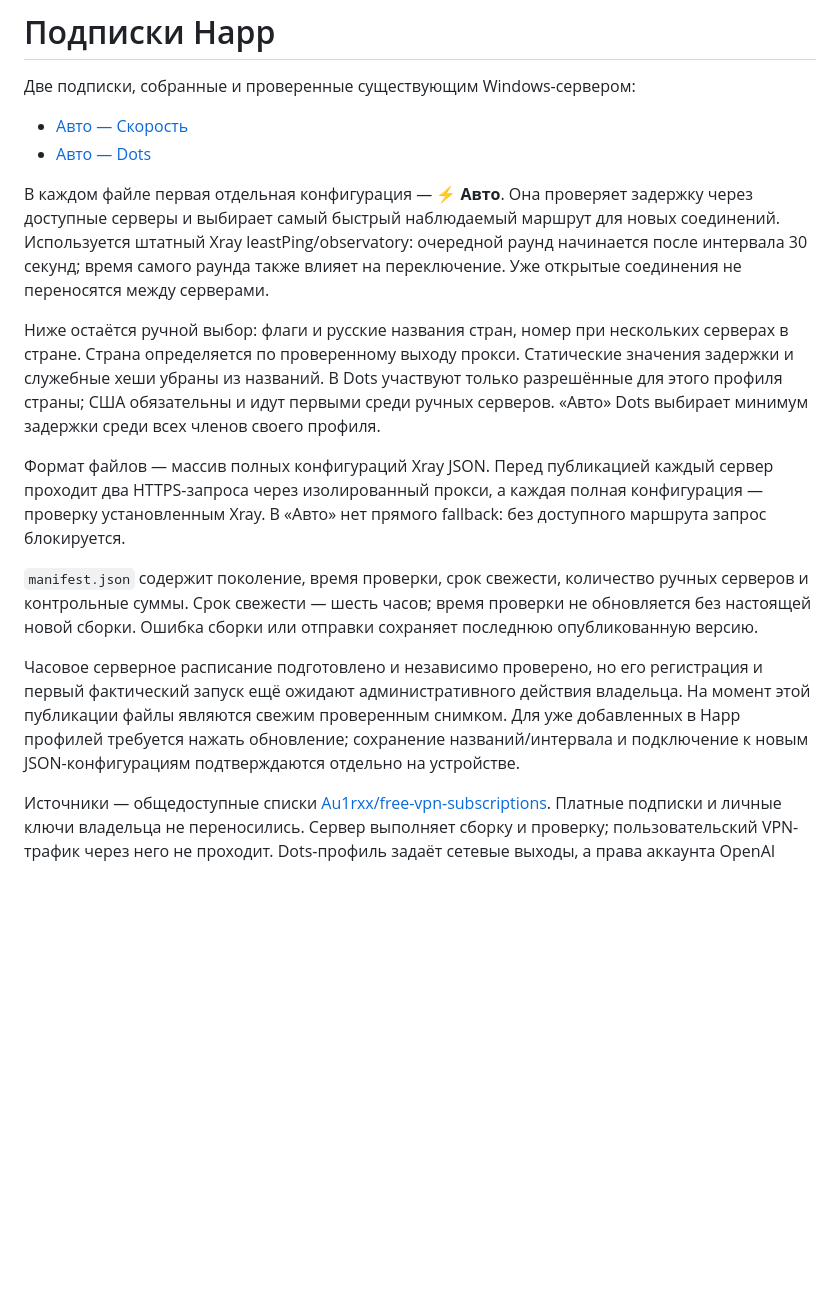
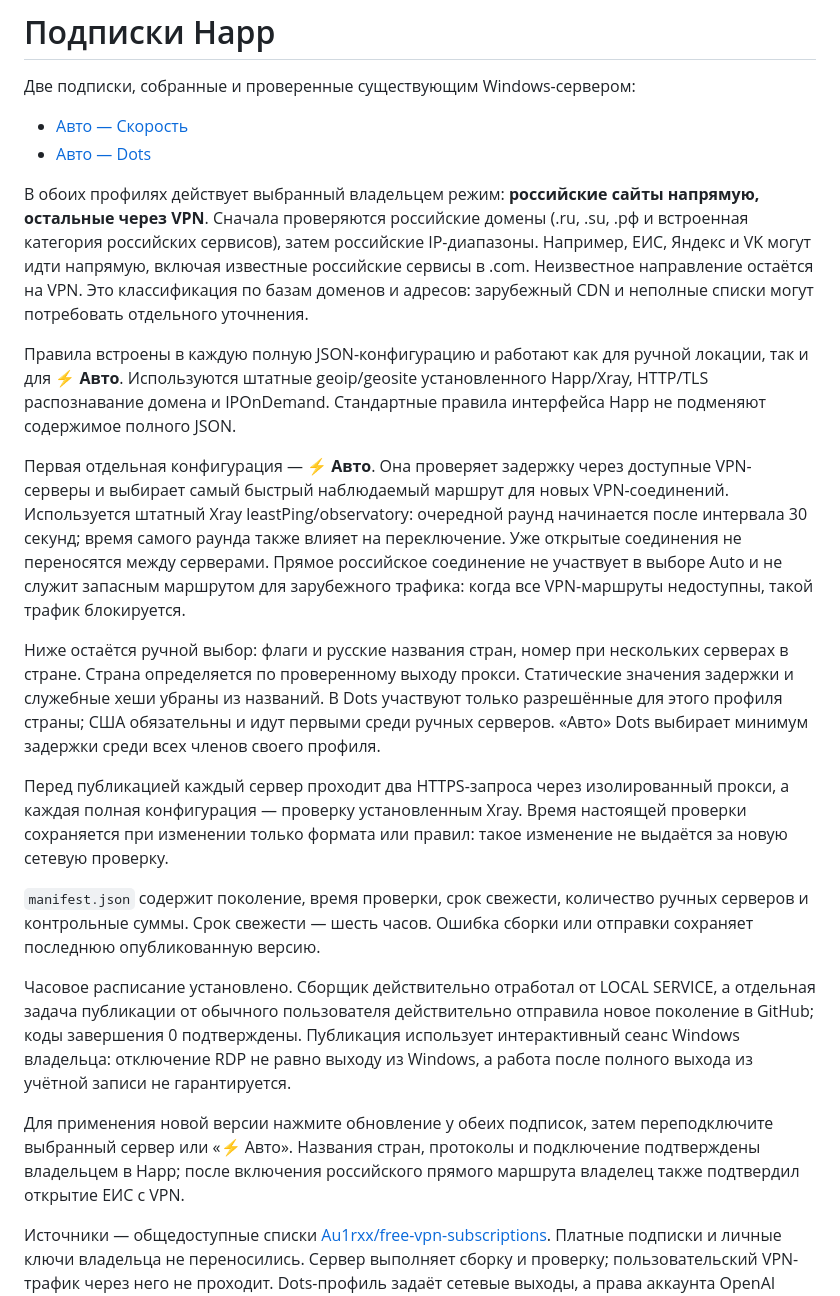
Before and after one commit to Aleksanids/happ, a Markdown page: SUBSCRIPTIONS.md, the part around the change. GitHub-like rendering; blank space fills up the shorter version.

Commit message:
Document Russian direct routing and verified hourly delivery

```diff
--- a/SUBSCRIPTIONS.md
+++ b/SUBSCRIPTIONS.md
@@ -5,14 +5,20 @@
 - [Авто — Скорость](https://raw.githubusercontent.com/Aleksanids/happ/main/speed.txt)
 - [Авто — Dots](https://raw.githubusercontent.com/Aleksanids/happ/main/dots.txt)
 
-В каждом файле первая отдельная конфигурация — **⚡ Авто**. Она проверяет задержку через доступные серверы и выбирает самый быстрый наблюдаемый маршрут для новых соединений. Используется штатный Xray leastPing/observatory: очередной раунд начинается после интервала 30 секунд; время самого раунда также влияет на переключение. Уже открытые соединения не переносятся между серверами.
+В обоих профилях действует выбранный владельцем режим: **российские сайты напрямую, остальные через VPN**. Сначала проверяются российские домены (.ru, .su, .рф и встроенная категория российских сервисов), затем российские IP-диапазоны. Например, ЕИС, Яндекс и VK могут идти напрямую, включая известные российские сервисы в .com. Неизвестное направление остаётся на VPN. Это классификация по базам доменов и адресов: зарубежный CDN и неполные списки могут потребовать отдельного уточнения.
+
+Правила встроены в каждую полную JSON-конфигурацию и работают как для ручной локации, так и для **⚡ Авто**. Используются штатные geoip/geosite установленного Happ/Xray, HTTP/TLS распознавание домена и IPOnDemand. Стандартные правила интерфейса Happ не подменяют содержимое полного JSON.
+
+Первая отдельная конфигурация — **⚡ Авто**. Она проверяет задержку через доступные VPN-серверы и выбирает самый быстрый наблюдаемый маршрут для новых VPN-соединений. Используется штатный Xray leastPing/observatory: очередной раунд начинается после интервала 30 секунд; время самого раунда также влияет на переключение. Уже открытые соединения не переносятся между серверами. Прямое российское соединение не участвует в выборе Auto и не служит запасным маршрутом для зарубежного трафика: когда все VPN-маршруты недоступны, такой трафик блокируется.
 
 Ниже остаётся ручной выбор: флаги и русские названия стран, номер при нескольких серверах в стране. Страна определяется по проверенному выходу прокси. Статические значения задержки и служебные хеши убраны из названий. В Dots участвуют только разрешённые для этого профиля страны; США обязательны и идут первыми среди ручных серверов. «Авто» Dots выбирает минимум задержки среди всех членов своего профиля.
 
-Формат файлов — массив полных конфигураций Xray JSON. Перед публикацией каждый сервер проходит два HTTPS-запроса через изолированный прокси, а каждая полная конфигурация — проверку установленным Xray. В «Авто» нет прямого fallback: без доступного маршрута запрос блокируется.
+Перед публикацией каждый сервер проходит два HTTPS-запроса через изолированный прокси, а каждая полная конфигурация — проверку установленным Xray. Время настоящей проверки сохраняется при изменении только формата или правил: такое изменение не выдаётся за новую сетевую проверку.
 
-`manifest.json` содержит поколение, время проверки, срок свежести, количество ручных серверов и контрольные суммы. Срок свежести — шесть часов; время проверки не обновляется без настоящей новой сборки. Ошибка сборки или отправки сохраняет последнюю опубликованную версию.
+`manifest.json` содержит поколение, время проверки, срок свежести, количество ручных серверов и контрольные суммы. Срок свежести — шесть часов. Ошибка сборки или отправки сохраняет последнюю опубликованную версию.
 
-Часовое серверное расписание подготовлено и независимо проверено, но его регистрация и первый фактический запуск ещё ожидают административного действия владельца. На момент этой публикации файлы являются свежим проверенным снимком. Для уже добавленных в Happ профилей требуется нажать обновление; сохранение названий/интервала и подключение к новым JSON-конфигурациям подтверждаются отдельно на устройстве.
+Часовое расписание установлено. Сборщик действительно отработал от LOCAL SERVICE, а отдельная задача публикации от обычного пользователя действительно отправила новое поколение в GitHub; коды завершения 0 подтверждены. Публикация использует интерактивный сеанс Windows владельца: отключение RDP не равно выходу из Windows, а работа после полного выхода из учётной записи не гарантируется.
+
+Для применения новой версии нажмите обновление у обеих подписок, затем переподключите выбранный сервер или «⚡ Авто». Названия стран, протоколы и подключение подтверждены владельцем в Happ; после включения российского прямого маршрута владелец также подтвердил открытие ЕИС с VPN.
 
 Источники — общедоступные списки [Au1rxx/free-vpn-subscriptions](https://github.com/Au1rxx/free-vpn-subscriptions). Платные подписки и личные ключи владельца не переносились. Сервер выполняет сборку и проверку; пользовательский VPN-трафик через него не проходит. Dots-профиль задаёт сетевые выходы, а права аккаунта OpenAI остаются отдельным условием.
```
